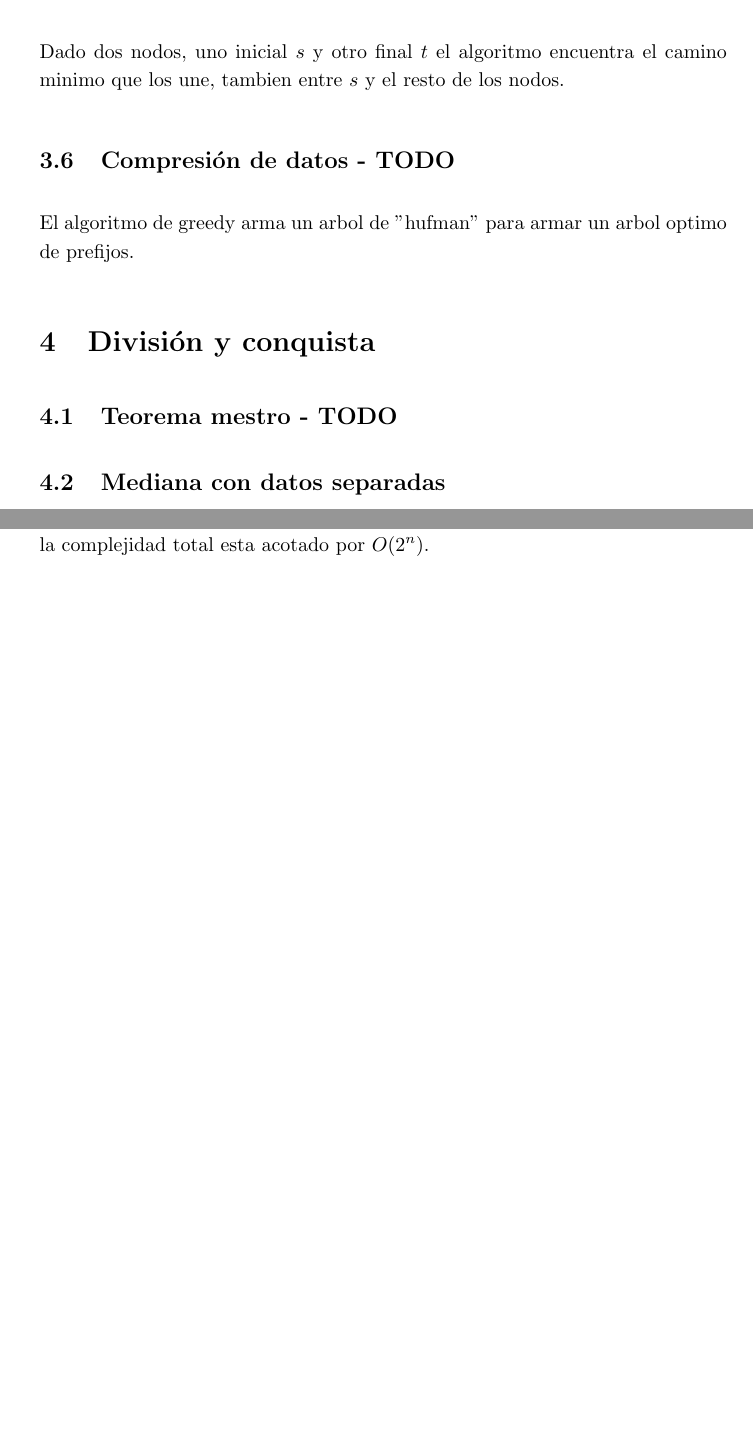
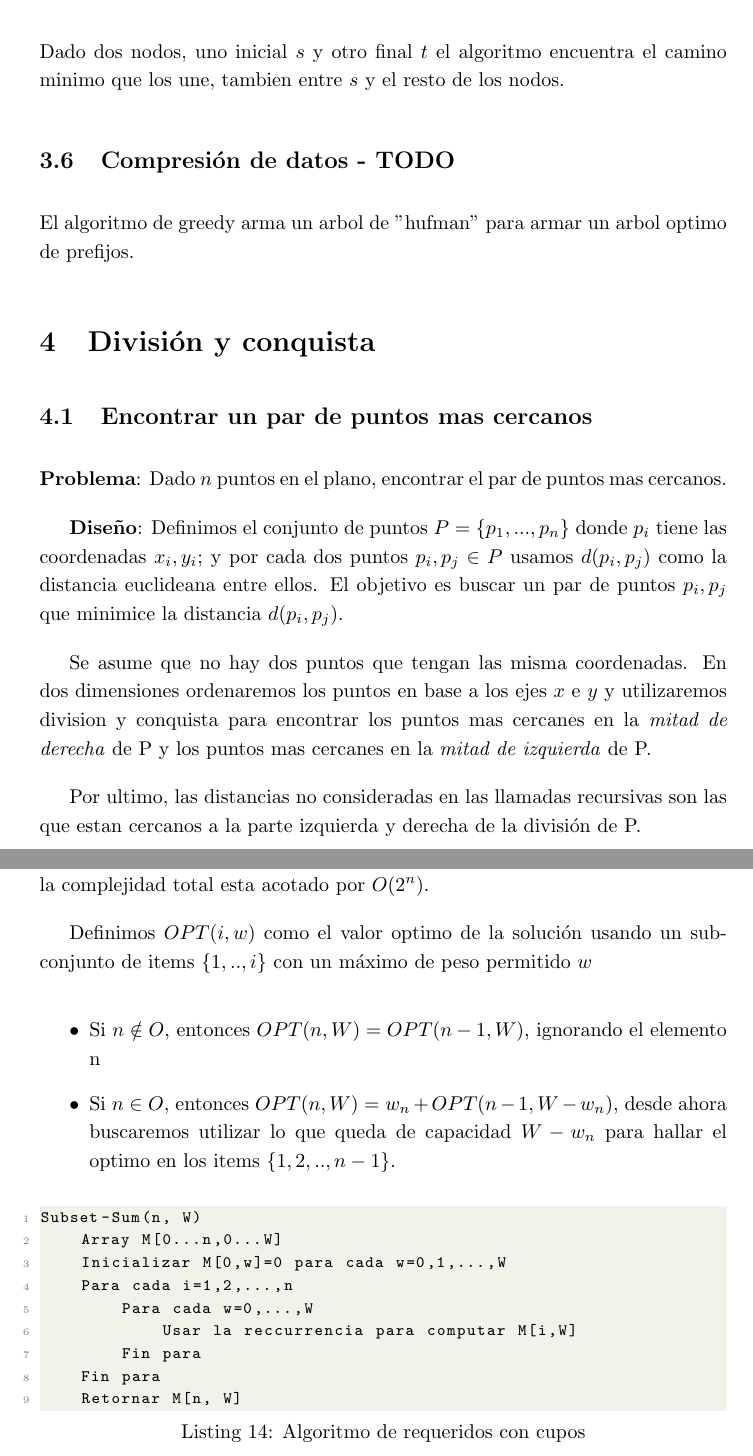
Before and after one commit to nhuallpa/apuntesfacu, a LaTeX CV (tda/resumen-tda.tex): two parts of pages 25 and 34 of 104 before the commit and two parts of pages 24 and 33 of 103 after it, joined at a grey line, cut so that both start at the same text, the shorter picture padded with empty space. Compiled offline with pdfLaTeX.

Commit message:
Apuntes varios

```diff
--- a/tda/resumen-tda.tex
+++ b/tda/resumen-tda.tex
@@ -534,10 +534,22 @@ El algoritmo de greedy arma un arbol de "hufman" para armar un arbol optimo de p
 
 \section{División y conquista}
 
-\subsection{Teorema mestro - TODO}
-
-
-\subsection{Mediana con datos separadas}
+\subsection{Encontrar un par de puntos mas cercanos}
+
+\textbf{Problema}: Dado \(n\) puntos en el plano, encontrar el par de puntos mas cercanos.
+
+\textbf{Diseño}: Definimos el conjunto de puntos \(P=\{p_1,..., p_n\}\) donde \(p_i\) tiene las
+coordenadas \(x_i, y_i\); y por cada dos puntos \(p_i, p_j \in P\) usamos \(d(p_i,p_j)\) como
+la distancia euclideana entre ellos. El objetivo es buscar un par de puntos \(p_i, p_j\) que minimice
+la distancia \(d(p_i,p_j)\).
+
+Se asume que no hay dos puntos que tengan las misma coordenadas. En dos dimensiones
+ordenaremos los puntos en base a los ejes \(x\) e \(y\) y utilizaremos division y conquista
+para encontrar los puntos mas cercanes en la \textit{mitad de derecha} de P y los
+puntos mas cercanes en la \textit{mitad de izquierda} de P.
+
+Por ultimo, las distancias no consideradas en las llamadas recursivas son las que estan
+cercanos a la parte izquierda y derecha de la división de P.
 
 
 
@@ -782,6 +795,31 @@ valor \(W\) de peso máximo.
 Para plantear una solución por \textbf{fuerza bruta}, un elemento puede estar o no. O sea que si
 tengo \(n\) elementos pueden existir \(2^n\) combinaciones. Entonces la complejidad total esta acotado
 por \(O(2^n)\).
+
+Definimos \(OPT(i, w)\) como el valor optimo de la solución usando un subconjunto de items \(\{1,..,i\}\)
+con un máximo de peso permitido \(w\)
+
+\begin{itemize}
+    \item Si \(n \notin O\), entonces \(OPT(n,W) = OPT(n-1, W)\), ignorando el elemento n
+    \item Si \(n \in O\), entonces \(OPT(n,W) = w_n + OPT(n-1, W-w_n)\), desde ahora buscaremos
+            utilizar lo que queda de capacidad \(W-w_n\) para hallar el optimo en los items \(\{1,2,..,n-1\}\).
+
+\end{itemize}
+
+
+\begin{lstlisting}[language=Python, caption=Algoritmo de requeridos con cupos]
+Subset-Sum(n, W)
+    Array M[0...n,0...W]
+    Inicializar M[0,w]=0 para cada w=0,1,...,W
+    Para cada i=1,2,...,n
+        Para cada w=0,...,W
+            Usar la reccurrencia para computar M[i,W]
+        Fin para
+    Fin para
+    Retornar M[n, W]
+\end{lstlisting}
+
+
 
 
 
```
Also changed, not shown: tda/resumen-tda.pdf, tda/resumen-tda.tex (1 more changed lines).
